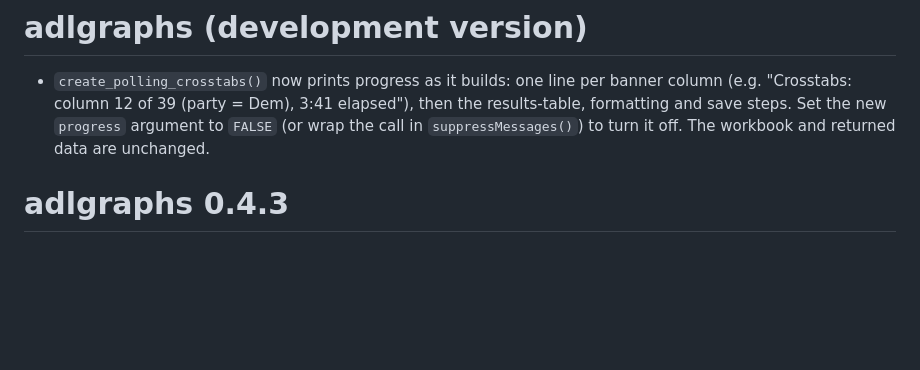
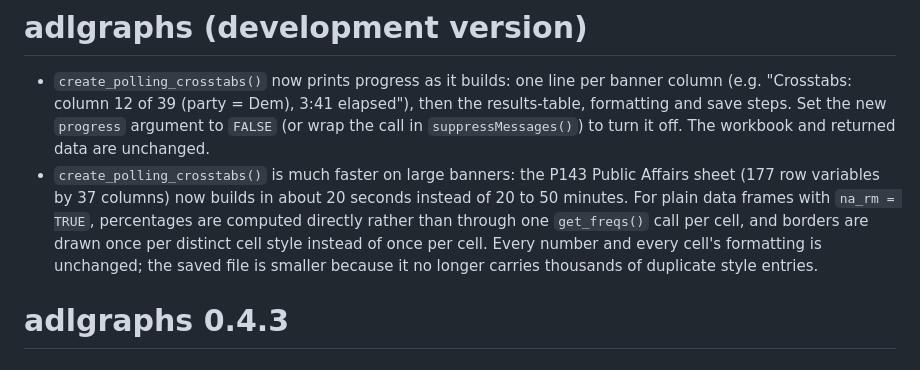
Before and after one commit to JDenn0514/adlgraphs, a Markdown page: NEWS.md, the part around the change. Rendered like a GitHub page; blank space fills up the shorter version.

Commit message:
NEWS: faster create_polling_crosstabs()
Co-Authored-By: Claude Opus 5.5 <noreply@anthropic.com>

```diff
--- a/NEWS.md
+++ b/NEWS.md
@@ -1,6 +1,7 @@
 # adlgraphs (development version)
 
 - `create_polling_crosstabs()` now prints progress as it builds: one line per banner column (e.g. "Crosstabs: column 12 of 39 (party = Dem), 3:41 elapsed"), then the results-table, formatting and save steps. Set the new `progress` argument to `FALSE` (or wrap the call in `suppressMessages()`) to turn it off. The workbook and returned data are unchanged.
+- `create_polling_crosstabs()` is much faster on large banners: the P143 Public Affairs sheet (177 row variables by 37 columns) now builds in about 20 seconds instead of 20 to 50 minutes. For plain data frames with `na_rm = TRUE`, percentages are computed directly rather than through one `get_freqs()` call per cell, and borders are drawn once per distinct cell style instead of once per cell. Every number and every cell's formatting is unchanged; the saved file is smaller because it no longer carries thousands of duplicate style entries.
 
 # adlgraphs 0.4.3
 
```
